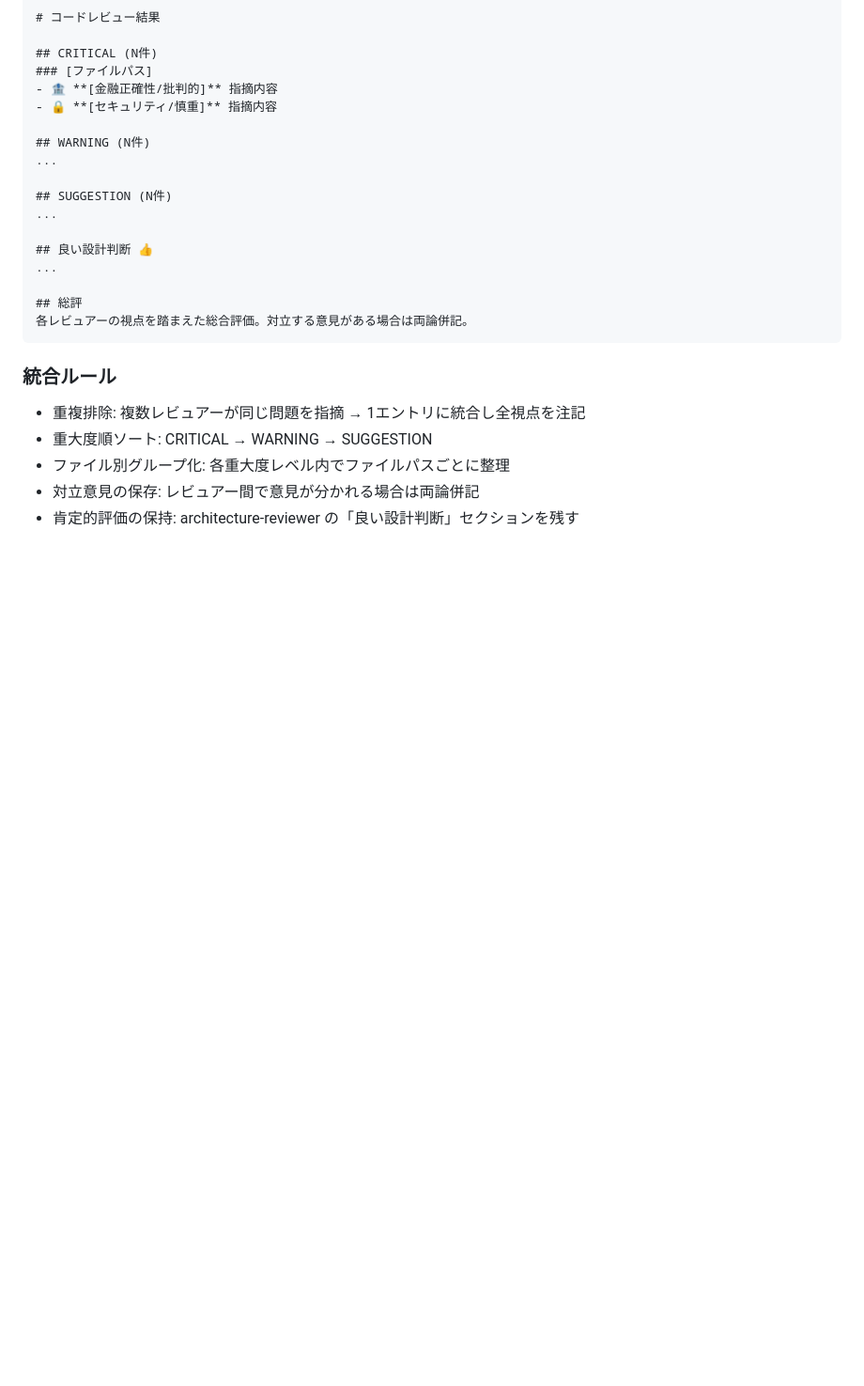
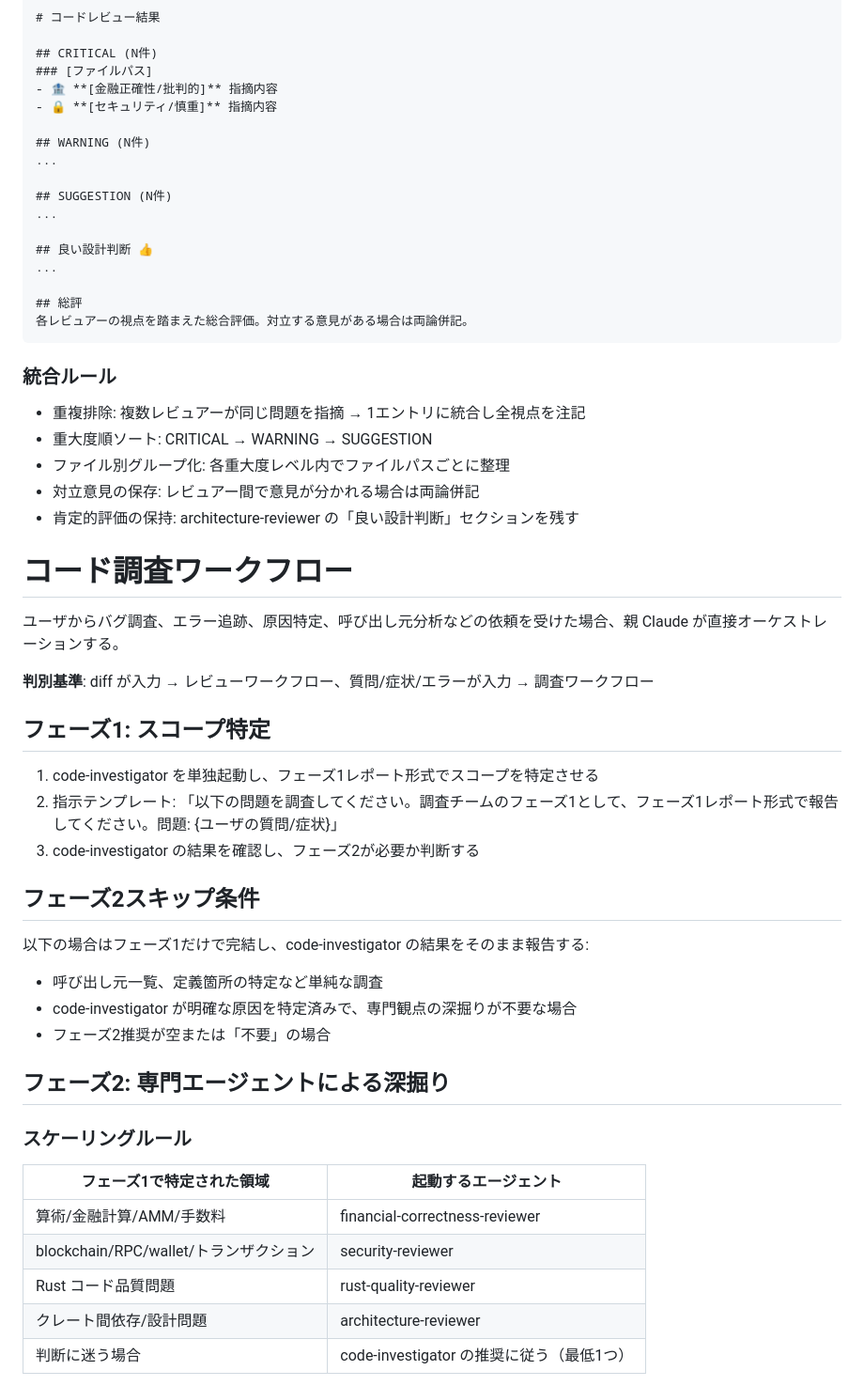
Before and after one commit to fathens/zaciraci, a Markdown page: .claude/CLAUDE.md, the part around one of its changes. Shown at 94% size. Drawn GitHub-style; blank space fills up the shorter version.

```diff
--- a/.claude/CLAUDE.md
+++ b/.claude/CLAUDE.md
@@ -71,3 +71,34 @@
 - 対立意見の保存: レビュアー間で意見が分かれる場合は両論併記
 - 肯定的評価の保持: architecture-reviewer の「良い設計判断」セクションを残す
 
+# コード調査ワークフロー
+
+ユーザからバグ調査、エラー追跡、原因特定、呼び出し元分析などの依頼を受けた場合、親 Claude が直接オーケストレーションする。
+
+**判別基準**: diff が入力 → レビューワークフロー、質問/症状/エラーが入力 → 調査ワークフロー
+
+## フェーズ1: スコープ特定
+
+1. code-investigator を単独起動し、フェーズ1レポート形式でスコープを特定させる
+2. 指示テンプレート: 「以下の問題を調査してください。調査チームのフェーズ1として、フェーズ1レポート形式で報告してください。問題: {ユーザの質問/症状}」
+3. code-investigator の結果を確認し、フェーズ2が必要か判断する
+
+## フェーズ2スキップ条件
+
+以下の場合はフェーズ1だけで完結し、code-investigator の結果をそのまま報告する:
+- 呼び出し元一覧、定義箇所の特定など単純な調査
+- code-investigator が明確な原因を特定済みで、専門観点の深掘りが不要な場合
+- フェーズ2推奨が空または「不要」の場合
+
+## フェーズ2: 専門エージェントによる深掘り
+
+### スケーリングルール
+
+| フェーズ1で特定された領域 | 起動するエージェント |
+|---|---|
+| 算術/金融計算/AMM/手数料 | financial-correctness-reviewer |
+| blockchain/RPC/wallet/トランザクション | security-reviewer |
+| Rust コード品質問題 | rust-quality-reviewer |
+| クレート間依存/設計問題 | architecture-reviewer |
+| 判断に迷う場合 | code-investigator の推奨に従う（最低1つ） |
+
```
Also changed, not shown: other parts of .claude/CLAUDE.md (+50 -0 lines).
